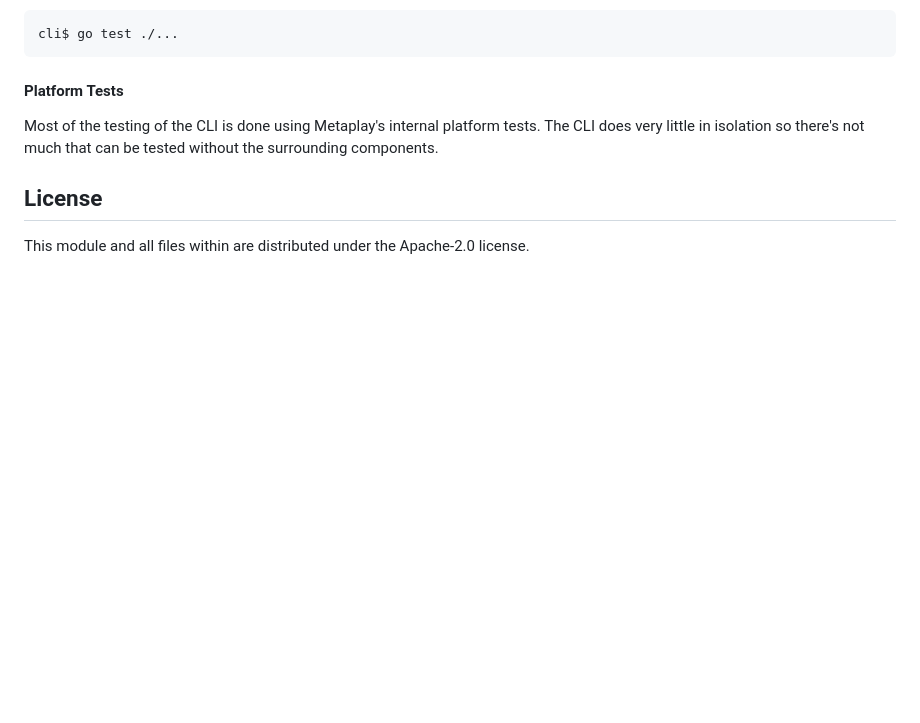
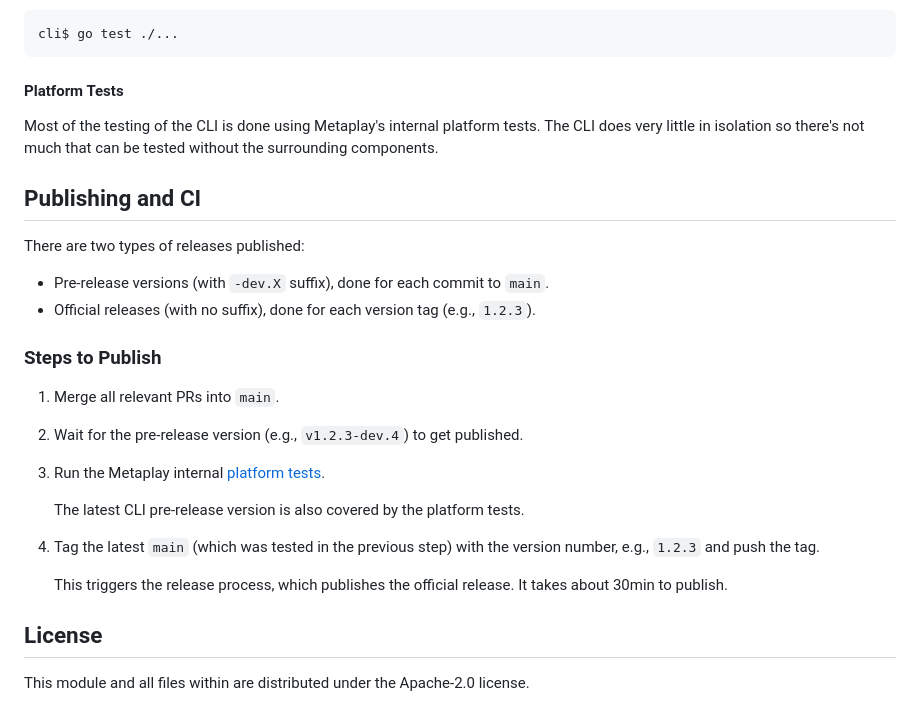
Before and after one commit to metaplay/cli, a Markdown page: README.md, the part around the change. GitHub-like rendering; blank space fills up the shorter version.

Commit message:
Add instructions about publishing and CI.

```diff
--- a/README.md
+++ b/README.md
@@ -213,6 +213,27 @@ cli$ go test ./...
 
 Most of the testing of the CLI is done using Metaplay's internal platform tests. The CLI does very little in isolation so there's not much that can be tested without the surrounding components.
 
+## Publishing and CI
+
+There are two types of releases published:
+
+* Pre-release versions (with `-dev.X` suffix), done for each commit to `main`.
+* Official releases (with no suffix), done for each version tag (e.g., `1.2.3`).
+
+### Steps to Publish
+
+1. Merge all relevant PRs into `main`.
+
+2. Wait for the pre-release version (e.g., `v1.2.3-dev.4`) to get published.
+
+3. Run the Metaplay internal [platform tests](https://github.com/metaplay/sdk/actions/workflows/platform-tests-new.yaml).
+
+    The latest CLI pre-release version is also covered by the platform tests.
+
+4. Tag the latest `main` (which was tested in the previous step) with the version number, e.g., `1.2.3` and push the tag.
+
+    This triggers the release process, which publishes the official release. It takes about 30min to publish.
+
 ## License
 
 This module and all files within are distributed under the Apache-2.0 license.
```
